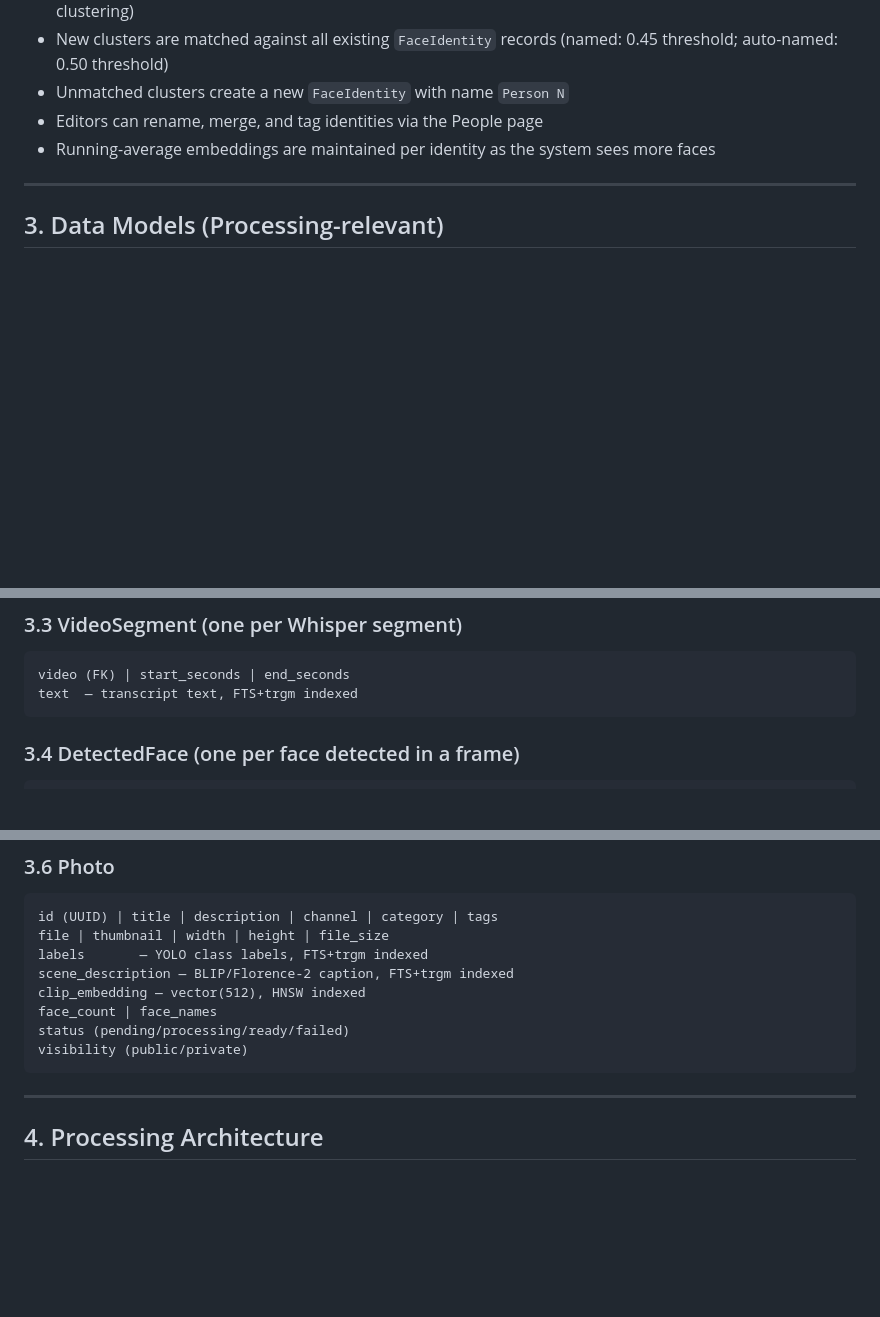
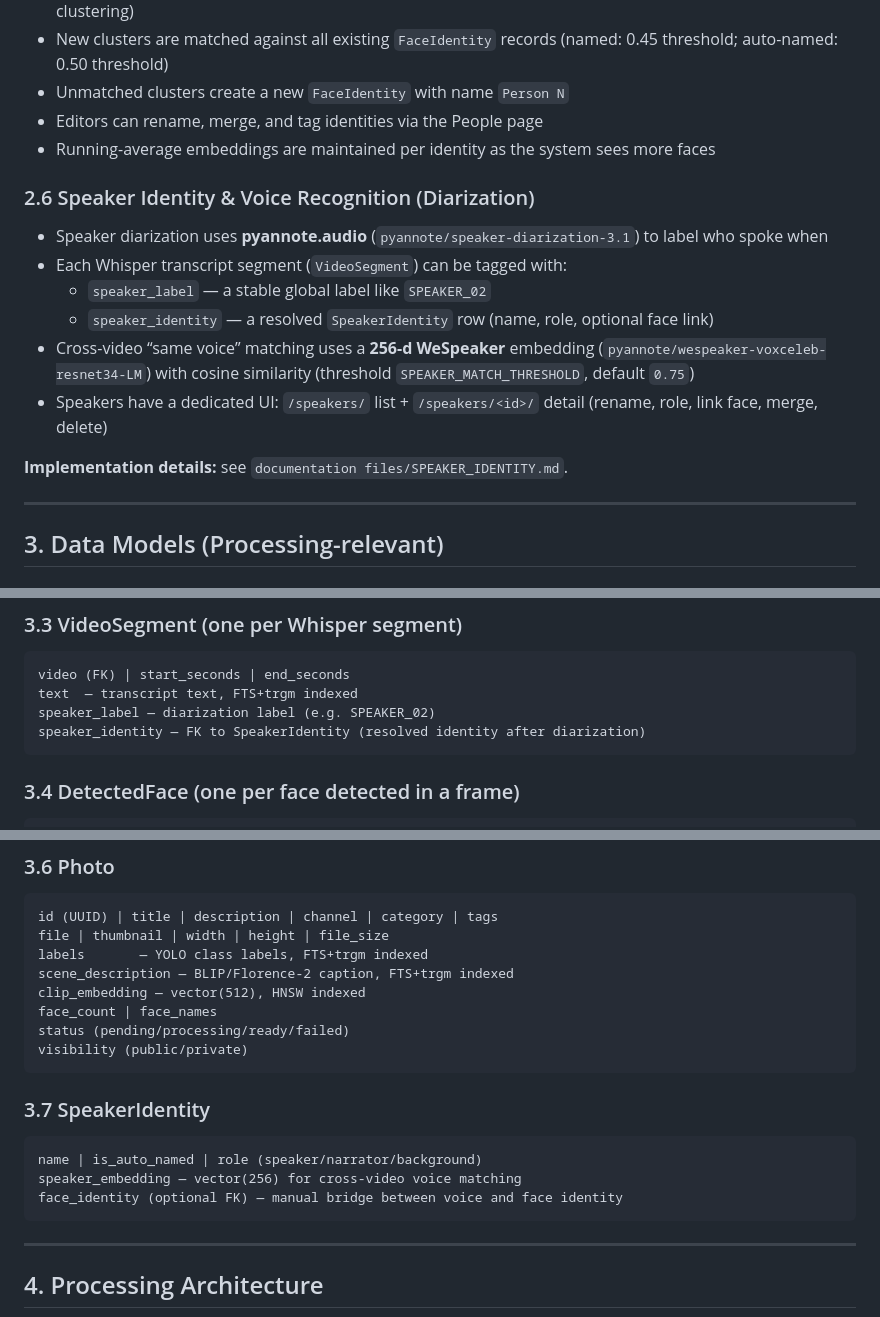
Before and after one commit to smaskara1812/ClipLens, a Markdown page: readme.md, 3 parts joined by grey strips. GitHub-like rendering; blank space fills up the shorter version.

````diff
--- a/readme.md
+++ b/readme.md
@@ -100,6 +102,17 @@ Photos are first-class assets alongside videos:
 - Editors can rename, merge, and tag identities via the People page
 - Running-average embeddings are maintained per identity as the system sees more faces
 
+### 2.6 Speaker Identity & Voice Recognition (Diarization)
+
+- Speaker diarization uses **pyannote.audio** (`pyannote/speaker-diarization-3.1`) to label who spoke when
+- Each Whisper transcript segment (`VideoSegment`) can be tagged with:
+  - `speaker_label` — a stable global label like `SPEAKER_02`
+  - `speaker_identity` — a resolved `SpeakerIdentity` row (name, role, optional face link)
+- Cross-video “same voice” matching uses a **256-d WeSpeaker** embedding (`pyannote/wespeaker-voxceleb-resnet34-LM`) with cosine similarity (threshold `SPEAKER_MATCH_THRESHOLD`, default `0.75`)
+- Speakers have a dedicated UI: `/speakers/` list + `/speakers/<id>/` detail (rename, role, link face, merge, delete)
+
+**Implementation details:** see `documentation files/SPEAKER_IDENTITY.md`.
+
 ---
 
 ## 3. Data Models (Processing-relevant)
@@ -129,6 +142,8 @@ face_count | face_names
 ```
 video (FK) | start_seconds | end_seconds
 text  — transcript text, FTS+trgm indexed
+speaker_label — diarization label (e.g. SPEAKER_02)
+speaker_identity — FK to SpeakerIdentity (resolved identity after diarization)
 ```
 
 ### 3.4 DetectedFace (one per face detected in a frame)
@@ -156,6 +171,14 @@ clip_embedding — vector(512), HNSW indexed
 face_count | face_names
 status (pending/processing/ready/failed)
 visibility (public/private)
+```
+
+### 3.7 SpeakerIdentity
+
+```
+name | is_auto_named | role (speaker/narrator/background)
+speaker_embedding — vector(256) for cross-video voice matching
+face_identity (optional FK) — manual bridge between voice and face identity
 ```
 
 ---
````
Also changed, not shown: other parts of readme.md (+7 -1 lines).
